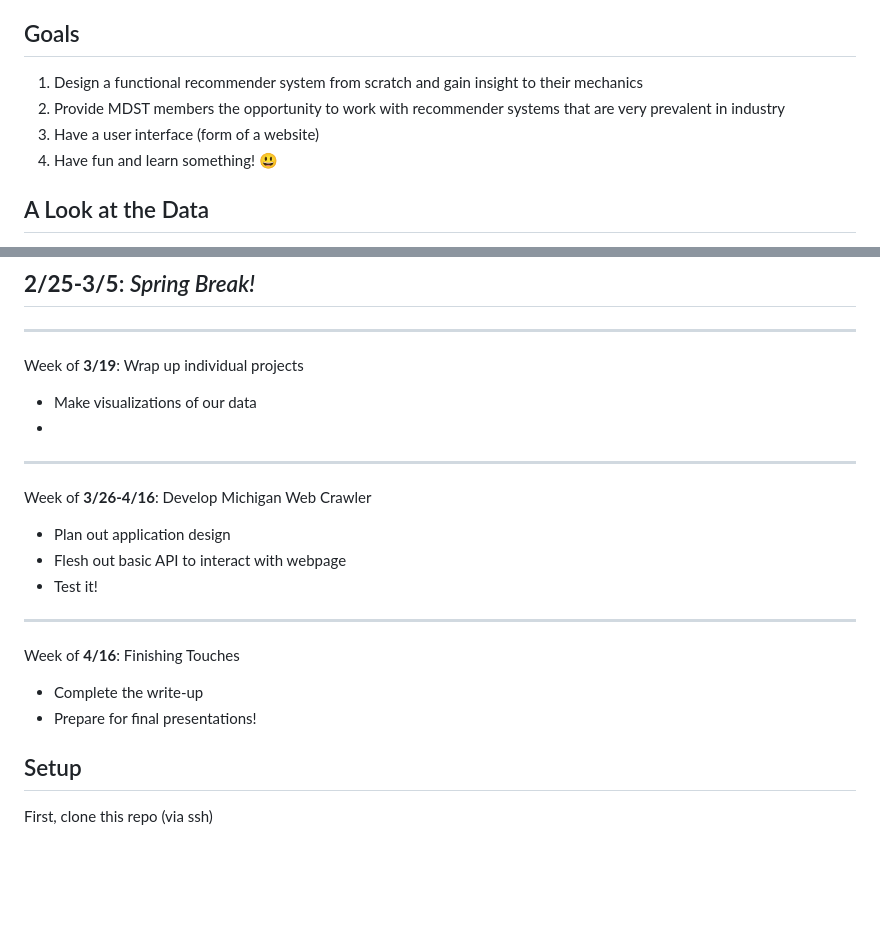
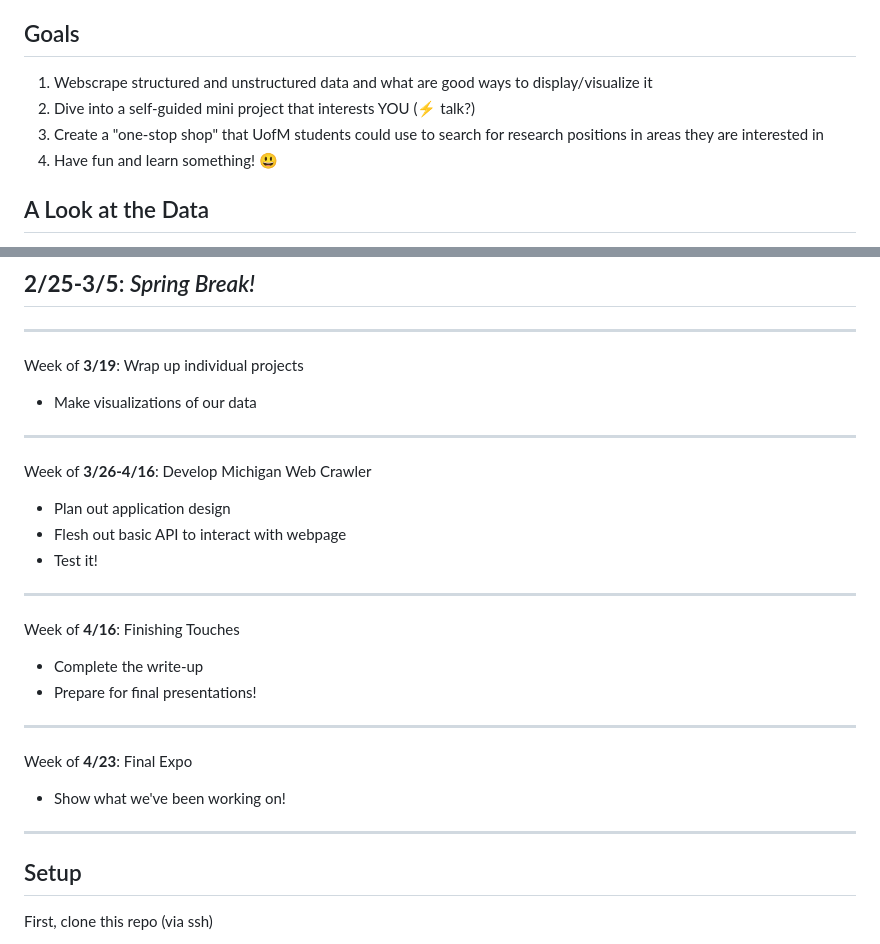
Before and after one commit to MichiganDataScienceTeam/W23-Webscraping, a Markdown page: README.md, 2 parts joined by grey strips. GitHub-like rendering; blank space fills up the shorter version.

```diff
--- a/README.md
+++ b/README.md
@@ -28,11 +28,9 @@ The culminating project is a unified app that scrapes information about all UofM
 
 ## Goals
 
-1. Design a functional recommender system from scratch and gain insight to their
-   mechanics
-2. Provide MDST members the opportunity to work with recommender systems that are very
-   prevalent in industry
-3. Have a user interface (form of a website)
+1. Webscrape structured and unstructured data and what are good ways to display/visualize it
+2. Dive into a self-guided mini project that interests YOU (⚡ talk?)
+3. Create a "one-stop shop" that UofM students could use to search for research positions in areas they are interested in
 4. Have fun and learn something! 😃
 
 
@@ -74,7 +72,6 @@ Weeks of **2/12-3/12**: Begin individual projects
 Week of **3/19**: Wrap up individual projects
 
 -   Make visualizations of our data
--
 
 ---
 
@@ -90,6 +87,13 @@ Week of **4/16**: Finishing Touches
 
 -   Complete the write-up
 -   Prepare for final presentations!
+
+---
+
+Week of **4/23**: Final Expo
+-  Show what we've been working on!
+
+---
 
 ## Setup
 
```
